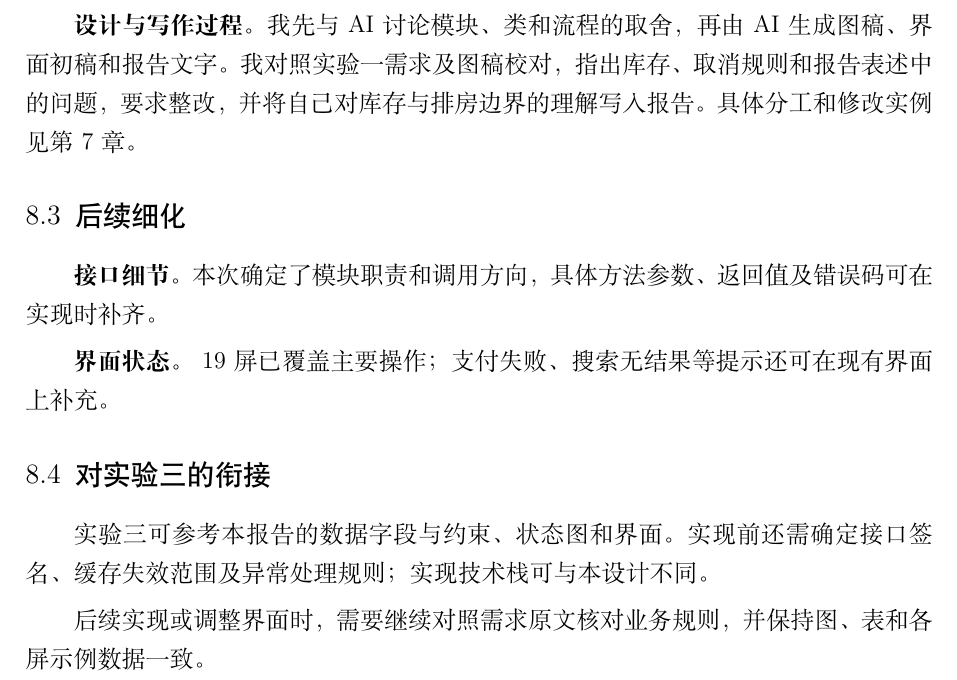
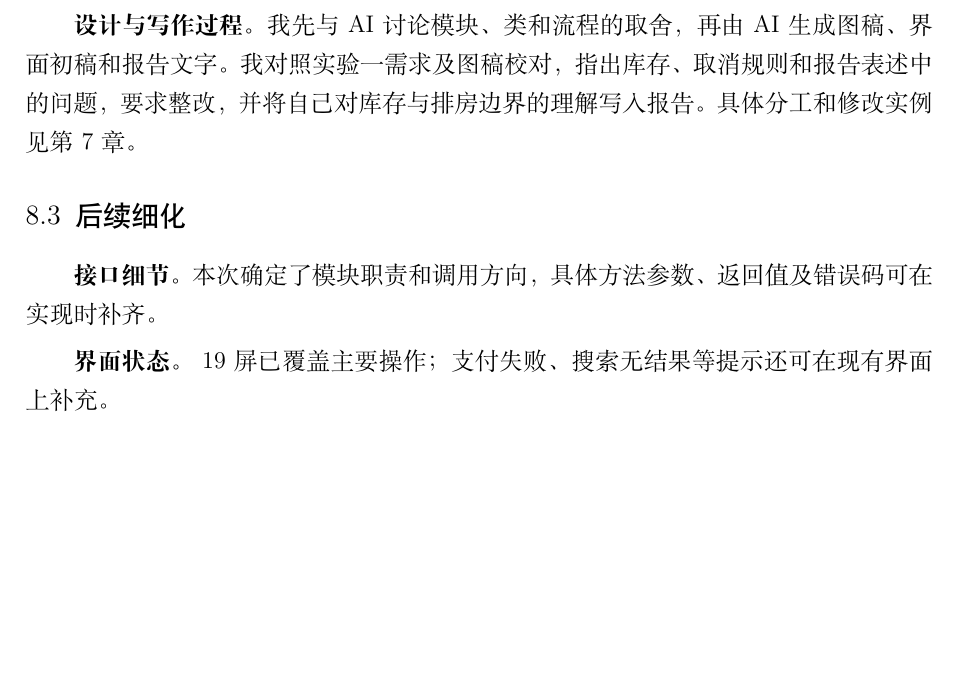
Before and after one commit to ruzhai/software-engineering-labs, a LaTeX document (实验报告/report.tex, which reads 实验报告/ch8.tex): part of page 53 of 57, cut so that both start at the same text, the shorter picture padded with empty space. Compiled offline with XeLaTeX.

Commit message:
删除实验总结中非必需的实验三衔接章节

```diff
--- a/实验报告/ch8.tex
+++ b/实验报告/ch8.tex
@@ -41,9 +41,3 @@ AI 使用过程记录 & 第 7 章 & 设计阶段 7 组，另有报告改稿 &
 \textbf{接口细节。} 本次确定了模块职责和调用方向，具体方法参数、返回值及错误码可在实现时补齐。
 
 \textbf{界面状态。} 19 屏已覆盖主要操作；支付失败、搜索无结果等提示还可在现有界面上补充。
-
-\subsection{对实验三的衔接}
-
-实验三可参考本报告的数据字段与约束、状态图和界面。实现前还需确定接口签名、缓存失效范围及异常处理规则；实现技术栈可与本设计不同。
-
-后续实现或调整界面时，需要继续对照需求原文核对业务规则，并保持图、表和各屏示例数据一致。
```
